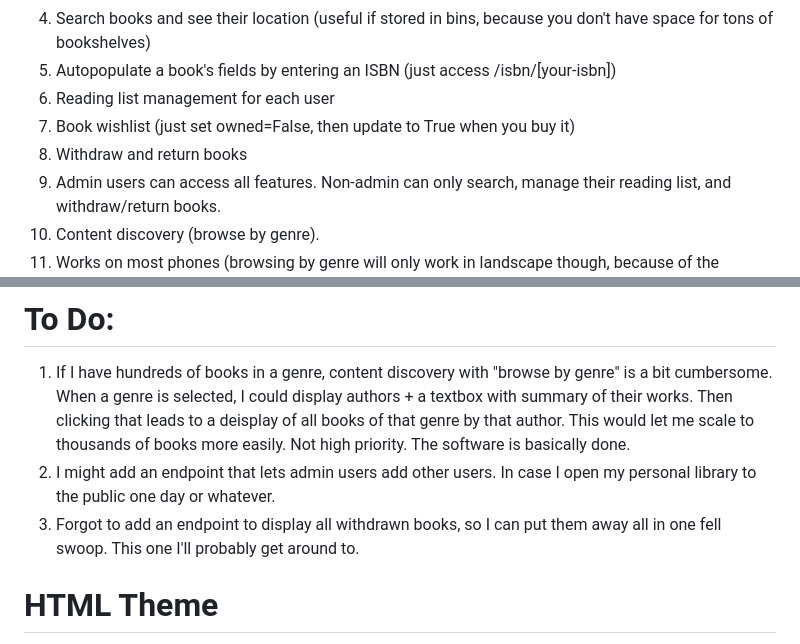
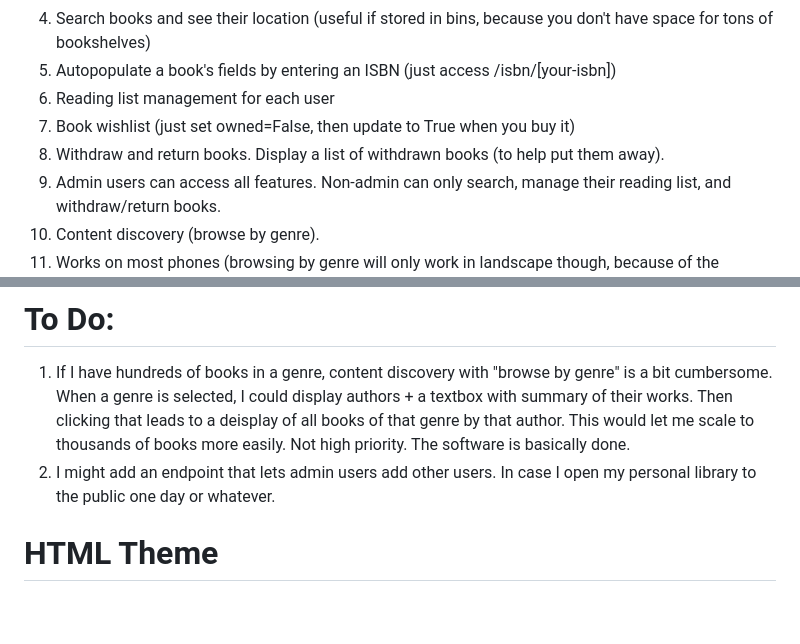
Before and after one commit to seanboyce/ubiblio, a Markdown page: README.md, 2 parts joined by grey strips. Drawn GitHub-style; blank space fills up the shorter version.

Commit message:
Update README.md
A new feature -- ability to browse withdrawn books. So you can find them and put them away.

```diff
--- a/README.md
+++ b/README.md
@@ -7,7 +7,7 @@
 5. Autopopulate a book's fields by entering an ISBN (just access /isbn/[your-isbn])
 6. Reading list management for each user
 7. Book wishlist (just set owned=False, then update to True when you buy it)
-8. Withdraw and return books
+8. Withdraw and return books. Display a list of withdrawn books (to help put them away).
 9. Admin users can access all features. Non-admin can only search, manage their reading list, and withdraw/return books.
 10. Content discovery (browse by genre).
 11. Works on most phones (browsing by genre will only work in landscape though, because of the sometimes long book summaries)
@@ -69,7 +69,6 @@ I've left this in a bash script in daily_backup.sh. You can set it as a cron job
 
 1. If I have hundreds of books in a genre, content discovery with "browse by genre" is a bit cumbersome. When a genre is selected, I could display authors + a textbox with summary of their works. Then clicking that leads to a deisplay of all books of that genre by that author. This would let me scale to thousands of books more easily. Not high priority. The software is basically done.
 2. I might add an endpoint that lets admin users add other users. In case I open my personal library to the public one day or whatever.
-3. Forgot to add an endpoint to display all withdrawn books, so I can put them away all in one fell swoop. This one I'll probably get around to.
 
 # HTML Theme
 The HTML theme is modified from "forty" by HTML5UP (https://html5up.net/). Actually, check out their other themes too. They are excellent and provide the themes under CC Attribution 3.0 (https://html5up.net/license). It's a huge timesaver for building things like this. So please leave the attribution in the footer.
```
